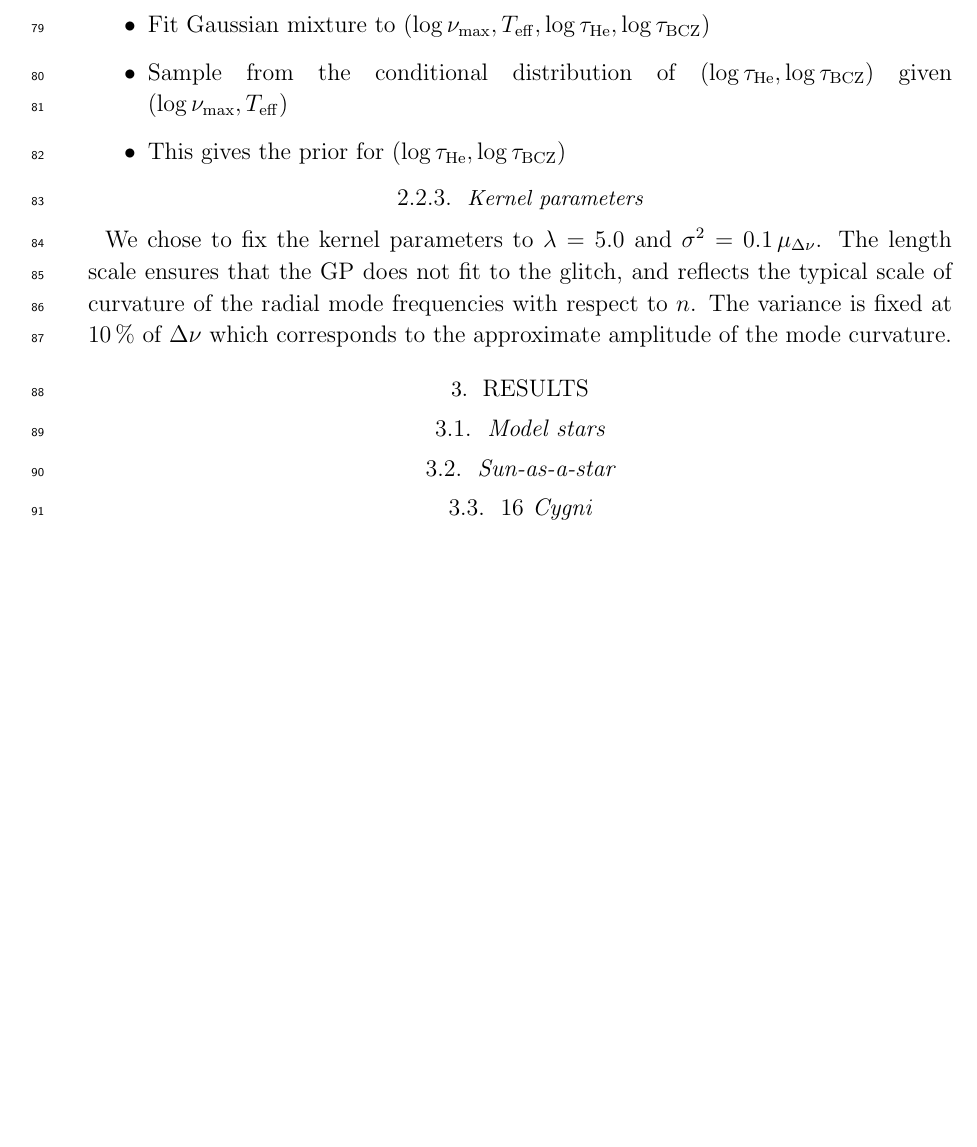
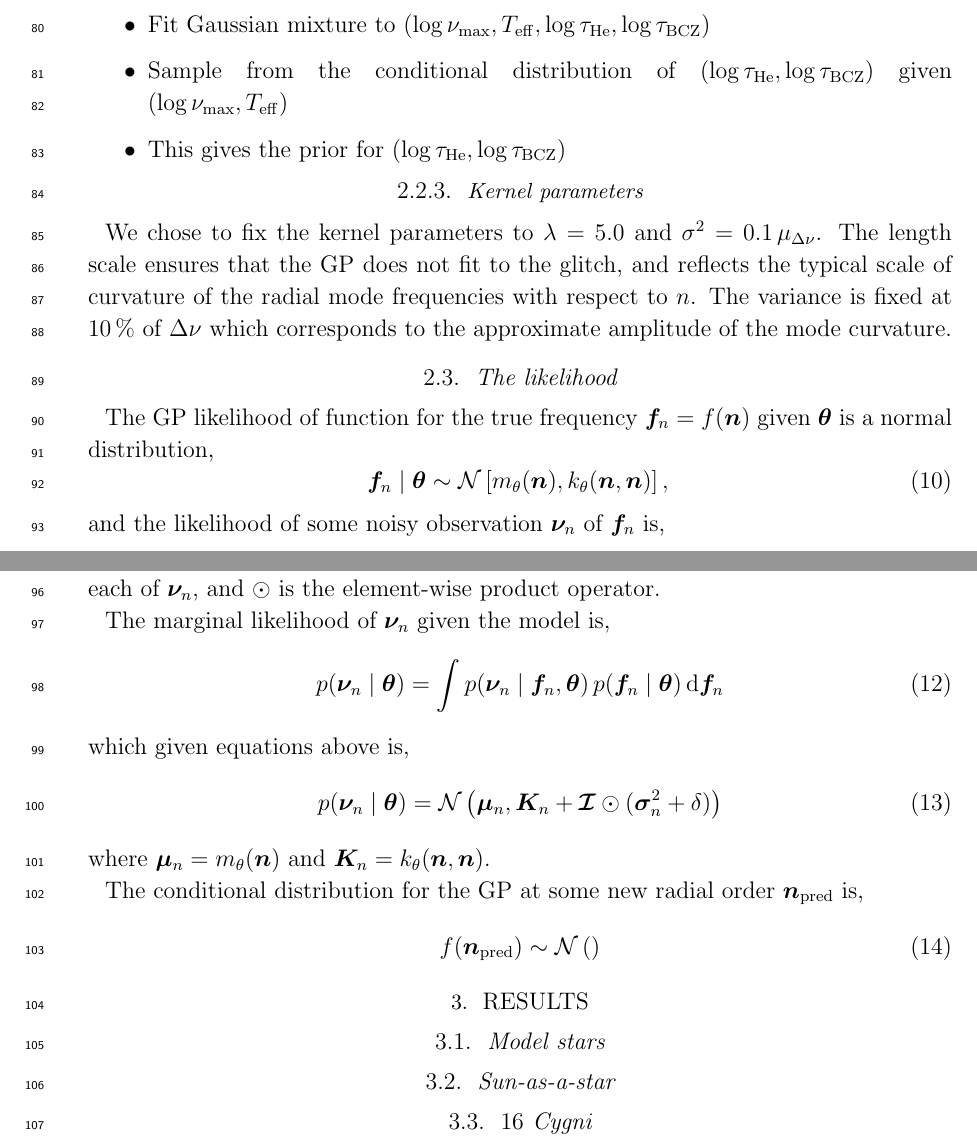
Before and after one commit to alexlyttle/asterion, a LaTeX paper (paper/aas/main.tex): part of page 3 of 4 before the commit and two parts of pages 3 and 4 of 5 after it, the two joined at a grey line, cut so that both start at the same text, the shorter picture padded with empty space. Compiled offline with pdfLaTeX.

Commit message:
Add GP likelihood

```diff
--- a/paper/aas/main.tex
+++ b/paper/aas/main.tex
@@ -106,6 +106,8 @@
 \newcommand{\helium}{\mathrm{He}}
 \newcommand{\bcz}{\mathrm{BCZ}}
 \newcommand{\bkg}{\mathrm{bkg}}
+\newcommand{\npred}{\bm n_\mathrm{pred}}
+\newcommand{\dd}{\mathrm{d}}
 
 % \let\bb\boldsymbol
 
@@ -466,6 +469,53 @@ the glitch, and reflects the typical scale of curvature of the radial mode
 frequencies with respect to \(n\). The variance is fixed at \SI{10}{\percent}
 of \(\Delta\nu\) which corresponds to the approximate amplitude of the mode
 curvature.
+
+\subsection{The likelihood}
+
+The GP likelihood of function for the true frequency \(\bm f_n = f(\bm n)\)
+given \(\bm\theta\) is a normal distribution,
+%
+\begin{equation}
+    \bm f_n \mid \bm\theta \sim
+    \mathcal{N}\left[m_\theta(\bm n), k_\theta(\bm n, \bm n)\right],
+\end{equation}
+%
+and the likelihood of some noisy observation \(\bm\nu_n\) of \(\bm f_n\) is,
+%
+\begin{equation}
+    \bm\nu_n \mid \bm f_n \sim
+    \mathcal{N}(\bm f_n, \bm{\mathcal{I}} \odot \bm\sigma_n^2),
+\end{equation}
+%
+where \(\bm{\mathcal{I}}\) is the \(N \times N\) identity matrix,
+\(\bm\sigma_n^2\) is the array of variances corresponding to each of
+\(\bm\nu_n\), and \(\odot\) is the element-wise product operator.
+
+The marginal likelihood of \(\bm\nu_n\) given the model is,
+%
+\begin{equation}
+    p(\bm\nu_n \mid \bm\theta) = \int p(\bm\nu_n \mid \bm f_n, \bm\theta) \,
+    p(\bm f_n \mid \bm\theta) \, \dd \bm f_n
+\end{equation}
+%
+which given equations above is,
+%
+\begin{equation}
+    p(\bm\nu_n \mid \bm\theta) =
+    \mathcal{N}\left(
+        \bm\mu_n, \bm K_n + \bm{\mathcal{I}} \odot (\bm\sigma_n^2 + \delta)
+    \right)
+\end{equation}
+%
+where \(\bm\mu_n = m_\theta(\bm n)\) and \(\bm K_n = k_\theta(\bm n, \bm n)\).
+
+The conditional distribution for the GP at some new radial order \(\npred\)
+is,
+%
+\begin{equation}
+    f(\npred) \sim \mathcal{N}\left(\right)
+\end{equation}
+
 
 \section{Results} \label{sec:results}
 
```
Also changed, not shown: paper/aas/main.bib (+22 -19 lines), paper/aas/main.pdf, paper/aas/main.tex (9 more changed lines).
